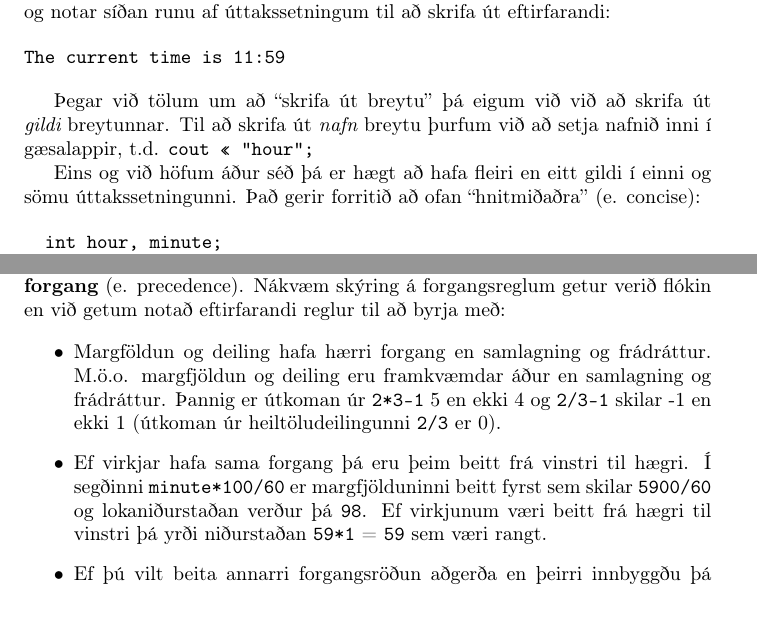
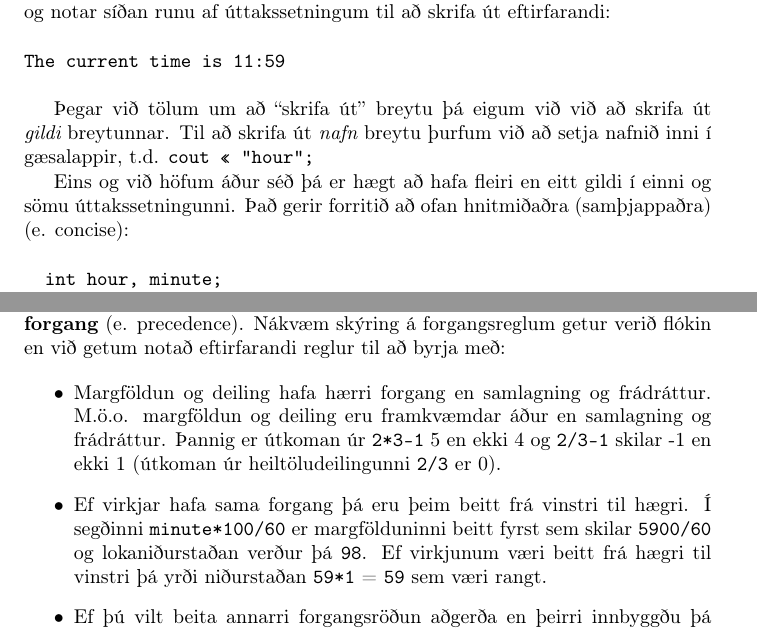
Before and after one commit to reykjavik-university/ThinkCpp, a LaTeX thesis (tex/top.tex, which reads tex/cha2.tex): two parts of pages 23 and 25 of 192, joined at a grey line, cut so that both start at the same text. Compiled offline with pdfLaTeX.

Commit message:
Fixed errors in chapter 2

```diff
--- a/tex/cha2.tex
+++ b/tex/cha2.tex
@@ -251,12 +251,11 @@ Forritið gefur þessum breytum viðeigandi gildi og notar síðan runu af útta
 The current time is 11:59
 \end{verbatim}
 
-Þegar við tölum um að ``skrifa út breytu'' þá eigum við við að skrifa út
-{\em gildi} breytunnar.
+Þegar við tölum um að ``skrifa út'' breytu þá eigum við við að skrifa út {\em gildi} breytunnar.
 Til að skrifa út {\em nafn} breytu þurfum við að setja nafnið inni í gæsalappir, t.d. {\tt cout << "hour";}
 
 Eins og við höfum áður séð þá er hægt að hafa fleiri en eitt gildi í einni og sömu úttakssetningunni.
-Það gerir forritið að ofan ``hnitmiðaðra'' (e. concise):
+Það gerir forritið að ofan hnitmiðaðra (samþjappaðra) (e. concise):
 
 \begin{verbatim}
   int hour, minute;
@@ -370,12 +369,12 @@ Nákvæm skýring á forgangsreglum getur verið flókin en við getum notað ef
 \begin{itemize}
 
 \item Margföldun og deiling hafa hærri forgang en samlagning og frádráttur.
-M.ö.o. margfjöldun og deiling eru framkvæmdar áður en samlagning og frádráttur.
+M.ö.o. margföldun og deiling eru framkvæmdar áður en samlagning og frádráttur.
 Þannig er útkoman úr {\tt 2*3-1} 5 en ekki 4 og {\tt
 2/3-1} skilar -1 en ekki 1 (útkoman úr heiltöludeilingunni {\tt 2/3} er 0).
 
 \item Ef virkjar hafa sama forgang þá eru þeim beitt frá vinstri til hægri.
-Í segðinni {\tt minute*100/60} er margfjölduninni beitt fyrst sem skilar {\tt 5900/60} og lokaniðurstaðan verður þá {\tt 98}.
+Í segðinni {\tt minute*100/60} er margfölduninni beitt fyrst sem skilar {\tt 5900/60} og lokaniðurstaðan verður þá {\tt 98}.
 Ef virkjunum væri beitt frá hægri til vinstri þá yrði niðurstaðan {\tt 59*1} = {\tt 59} sem væri rangt.
 
 \item Ef þú vilt beita annarri forgangsröðun aðgerða en þeirri innbyggðu þá getur þú notað sviga.
```
Also changed, not shown: tex/cha2.tex (12 more changed lines).
